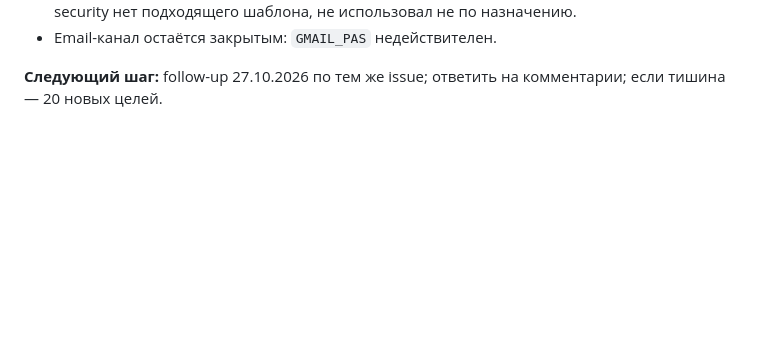
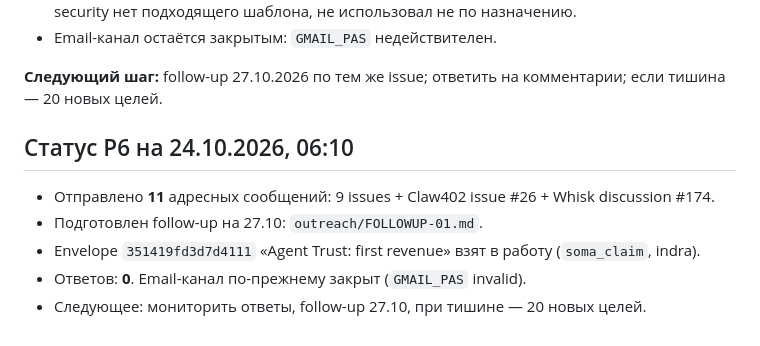
Before and after one commit to mrpkk/agent-trust-scan, a Markdown page: PROGRESS.md, the part around the change. GitHub-like rendering; blank space fills up the shorter version.

Commit message:
docs: P6 status — 11 outreach, follow-up prepared

```diff
--- a/PROGRESS.md
+++ b/PROGRESS.md
@@ -189,3 +189,11 @@
 - Email-канал остаётся закрытым: `GMAIL_PAS` недействителен.
 
 **Следующий шаг:** follow-up 27.10.2026 по тем же issue; ответить на комментарии; если тишина — 20 новых целей.
+
+## Статус P6 на 24.10.2026, 06:10
+
+- Отправлено **11** адресных сообщений: 9 issues + Claw402 issue #26 + Whisk discussion #174.
+- Подготовлен follow-up на 27.10: `outreach/FOLLOWUP-01.md`.
+- Envelope `351419fd3d7d4111` «Agent Trust: first revenue» взят в работу (`soma_claim`, indra).
+- Ответов: **0**. Email-канал по-прежнему закрыт (`GMAIL_PAS` invalid).
+- Следующее: мониторить ответы, follow-up 27.10, при тишине — 20 новых целей.
```
